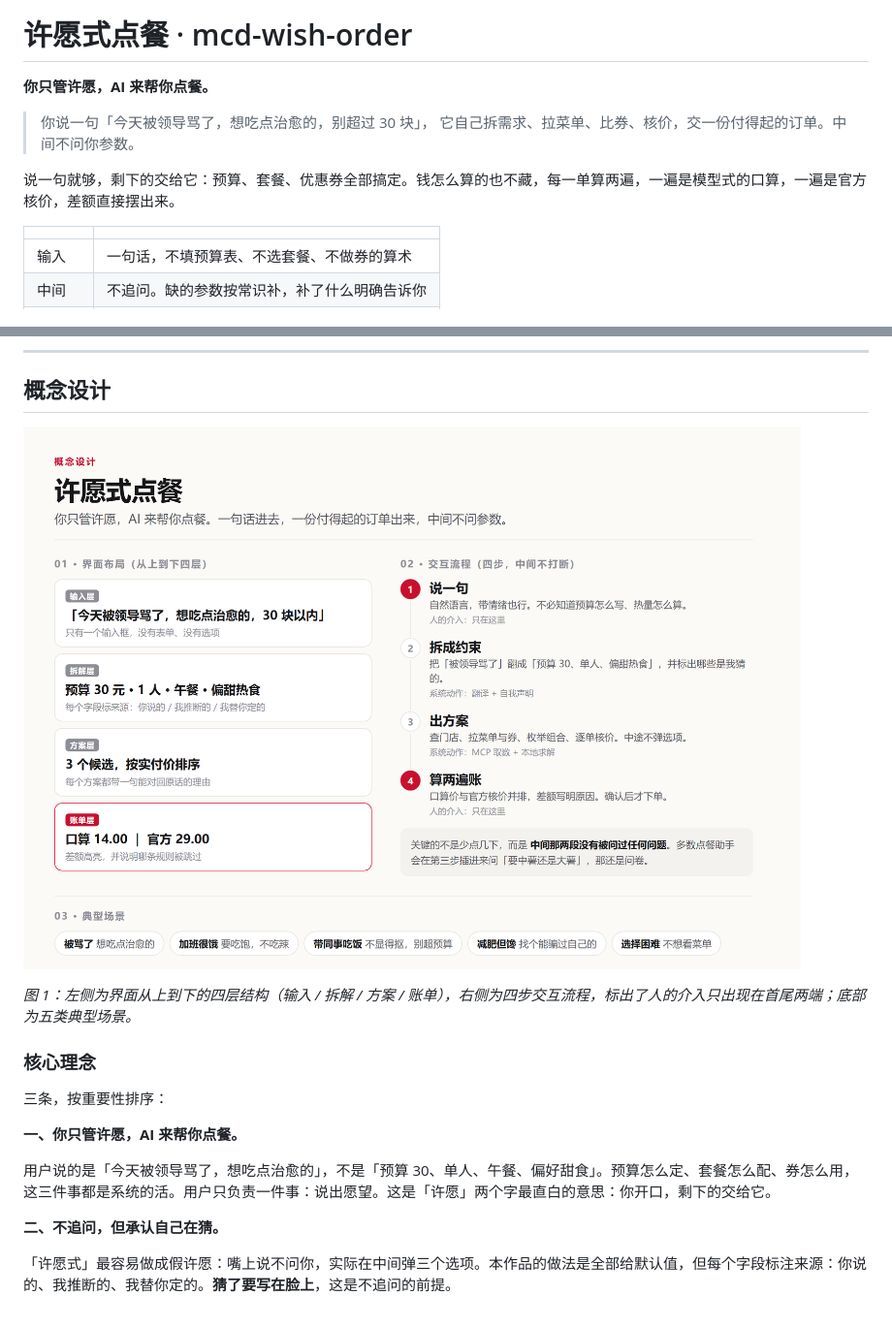
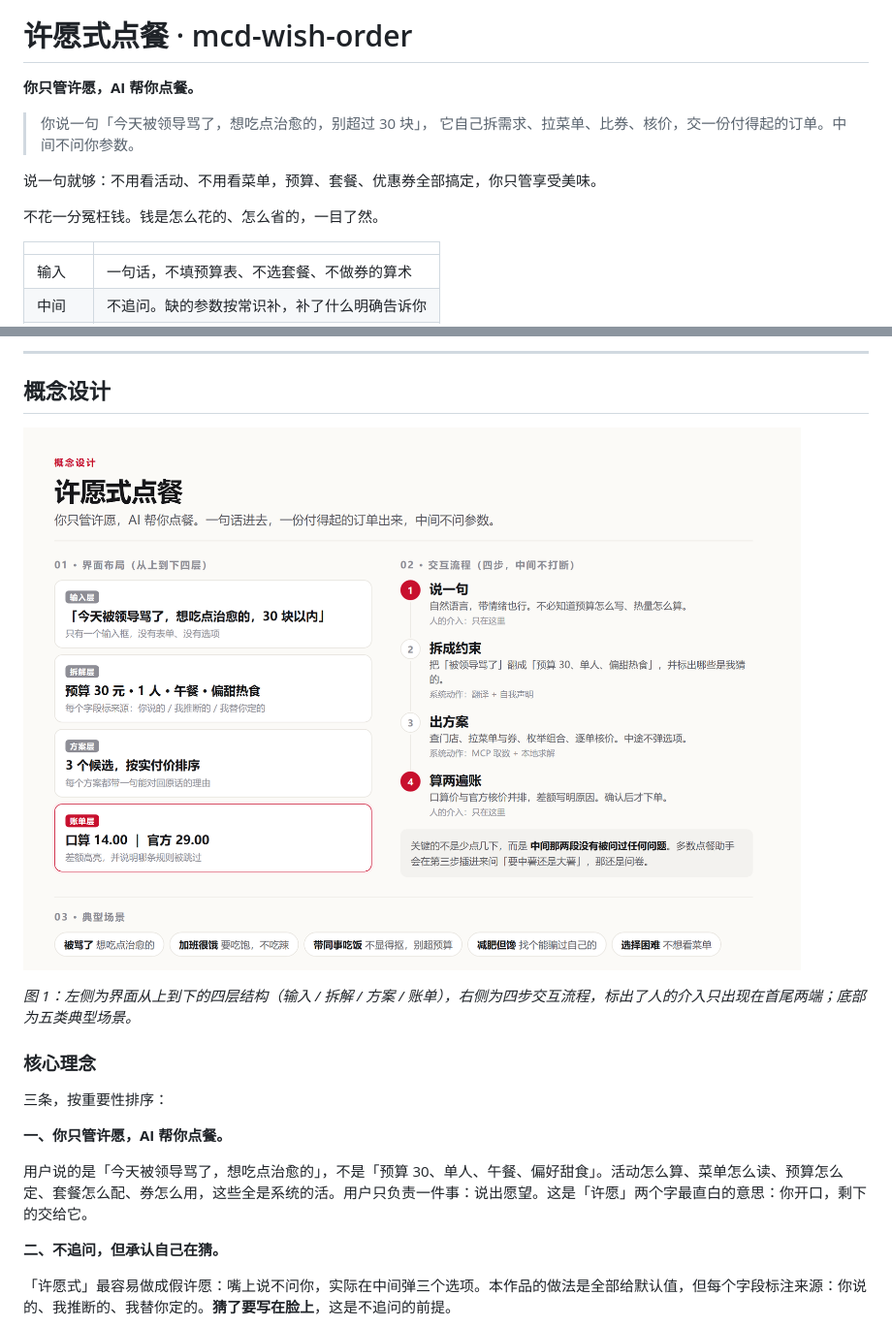
Before and after one commit to 2pang/mcd-wish-order, a Markdown page: README.md, 2 parts joined by grey strips. Shown: that part at 97% size. GitHub-like rendering; pictures changed too: docs/concept-design.png.

Commit message:
docs: 理念定稿为「你只管许愿，AI 帮你点餐」
三处文案按用户原话调整：
- 主命题去掉「来」：你只管许愿，AI 帮你点餐
- 副句改为利益视角：不用看活动、不用看菜单，预算、套餐、优惠券全部搞定，你只管享受美味
- 第三句从技术表述（账算两遍）换成用户收益：不花一分冤枉钱，
  钱是怎么花的、怎么省的，一目了然

注：用户原文「不用看活动，看菜单」缺一个「不用」，按并列语义补为
「不用看活动、不用看菜单」。

技术表述（账算两遍、差额公开）保留在表格差异化行与三层结构里，
作为「一目了然」的实现手段，不与理念冲突。

```diff
--- a/README.md
+++ b/README.md
@@ -4,12 +4,14 @@
 
 # 许愿式点餐 · mcd-wish-order
 
-**你只管许愿，AI 来帮你点餐。**
+**你只管许愿，AI 帮你点餐。**
 
 > 你说一句「今天被领导骂了，想吃点治愈的，别超过 30 块」，
 > 它自己拆需求、拉菜单、比券、核价，交一份付得起的订单。中间不问你参数。
 
-说一句就够，剩下的交给它：预算、套餐、优惠券全部搞定。钱怎么算的也不藏，每一单算两遍，一遍是模型式的口算，一遍是官方核价，差额直接摆出来。
+说一句就够：不用看活动、不用看菜单，预算、套餐、优惠券全部搞定，你只管享受美味。
+
+不花一分冤枉钱。钱是怎么花的、怎么省的，一目了然。
 
 | | |
 |---|---|
@@ -78,9 +80,9 @@ AI 式口算           14.00 元   扣 15.00
 
 三条，按重要性排序：
 
-**一、你只管许愿，AI 来帮你点餐。**
+**一、你只管许愿，AI 帮你点餐。**
 
-用户说的是「今天被领导骂了，想吃点治愈的」，不是「预算 30、单人、午餐、偏好甜食」。预算怎么定、套餐怎么配、券怎么用，这三件事都是系统的活。用户只负责一件事：说出愿望。这是「许愿」两个字最直白的意思：你开口，剩下的交给它。
+用户说的是「今天被领导骂了，想吃点治愈的」，不是「预算 30、单人、午餐、偏好甜食」。活动怎么算、菜单怎么读、预算怎么定、套餐怎么配、券怎么用，这些全是系统的活。用户只负责一件事：说出愿望。这是「许愿」两个字最直白的意思：你开口，剩下的交给它。
 
 **二、不追问，但承认自己在猜。**
 
```
Also changed, not shown: workbuddy.md (+1 -1 lines), 3 other files.
